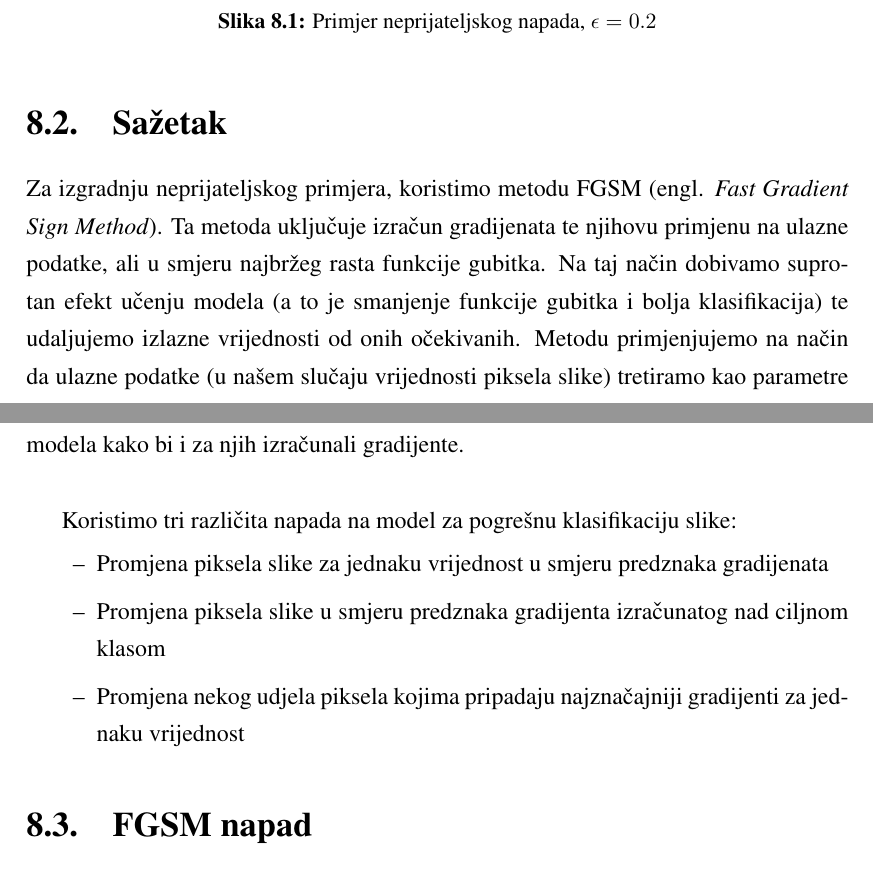
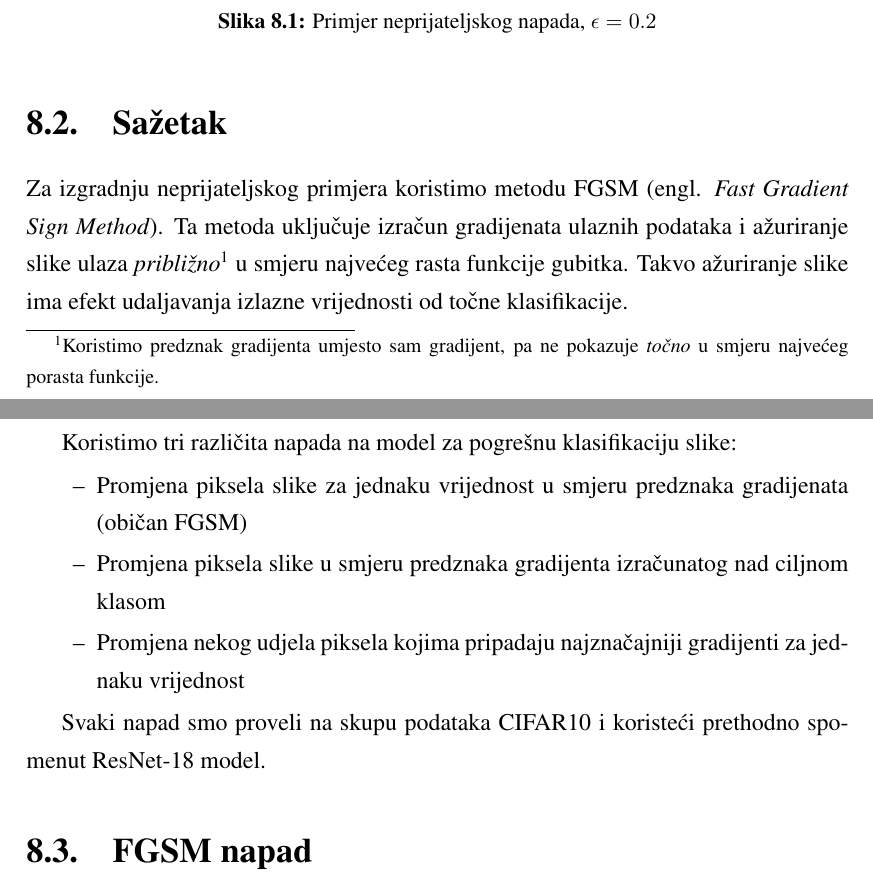
Before and after one commit to Projekt-R-DU/prva-faza, a LaTeX thesis (dokumentacija/projekt.tex, which reads dokumentacija/Napadi.tex): two parts of pages 20 and 21 of 27, joined at a grey line, cut so that both start at the same text. Compiled offline with pdfLaTeX.

Commit message:
Preformulirana neka potpoglavlja u Napadima

```diff
--- a/dokumentacija/Napadi.tex
+++ b/dokumentacija/Napadi.tex
@@ -19,14 +19,17 @@ Na primjer, kod modela za prepoznavanje znamenki, ulazna slika koju model inače
 
 \section{Sažetak}
 
-Za izgradnju neprijateljskog primjera, koristimo metodu FGSM (engl. \textit{Fast Gradient Sign Method}). Ta metoda uključuje izračun gradijenata te njihovu primjenu na ulazne podatke, ali u smjeru najbržeg rasta funkcije gubitka. Na taj način dobivamo suprotan efekt učenju modela (a to je smanjenje funkcije gubitka i bolja klasifikacija) te udaljujemo izlazne vrijednosti od onih očekivanih. Metodu primjenjujemo na način da ulazne podatke (u našem slučaju vrijednosti piksela slike) tretiramo kao parametre modela kako bi i za njih izračunali gradijente. \\
+Za izgradnju neprijateljskog primjera koristimo metodu FGSM (engl. \textit{Fast Gradient Sign Method}). Ta metoda uključuje izračun gradijenata ulaznih podataka i ažuriranje slike ulaza \textit{približno}\footnote{Koristimo predznak gradijenta umjesto sam gradijent, pa ne pokazuje \textit{točno} u smjeru najvećeg porasta funkcije.} u smjeru najvećeg rasta funkcije gubitka. Takvo ažuriranje slike ima efekt udaljavanja izlazne vrijednosti od točne klasifikacije. \\
 
 Koristimo tri različita napada na model za pogrešnu klasifikaciju slike:
 \begin{itemize}
-    \item Promjena piksela slike za jednaku vrijednost u smjeru predznaka gradijenata
+	\setlength\itemsep{-0.25em}
+    \item Promjena piksela slike za jednaku vrijednost u smjeru predznaka gradijenata (običan FGSM)
     \item Promjena piksela slike u smjeru predznaka gradijenta izračunatog nad ciljnom klasom
     \item Promjena nekog udjela piksela kojima pripadaju najznačajniji gradijenti za jednaku vrijednost
 \end{itemize}
+
+Svaki napad smo proveli na skupu podataka CIFAR10 i koristeći prethodno spomenut ResNet-18 model.
 
 \section{FGSM napad}
 
```
Also changed, not shown: dokumentacija/Napadi.tex (10 more changed lines).
